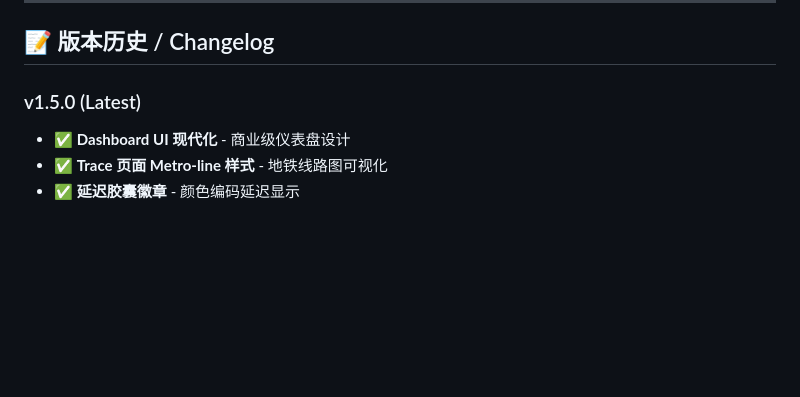
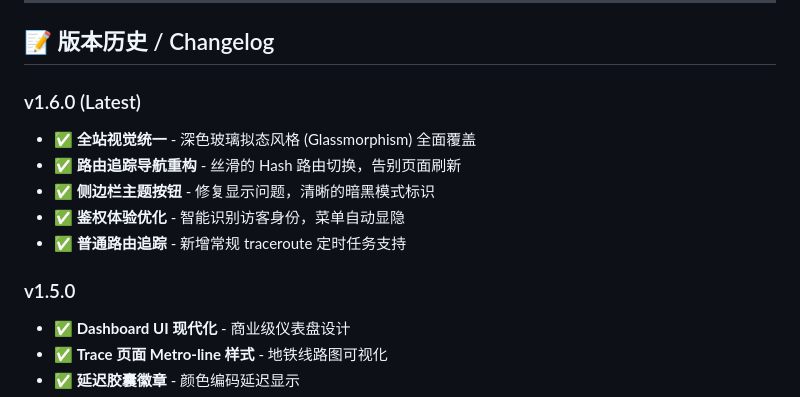
Before and after one commit to podcctv/iperf3-test-tools, a Markdown page: README.md, the part around the change. Rendered like a GitHub page; blank space fills up the shorter version.

Commit message:
docs: update README with v1.6.0 changelog

```diff
--- a/README.md
+++ b/README.md
@@ -283,7 +283,15 @@ docker compose exec master-api python -m app.auth --set-password 'YourNewPass' -
 
 ## 📝 版本历史 / Changelog
 
-### v1.5.0 (Latest)
+### v1.6.0 (Latest)
+
+- ✅ **全站视觉统一** - 深色玻璃拟态风格 (Glassmorphism) 全面覆盖
+- ✅ **路由追踪导航重构** - 丝滑的 Hash 路由切换，告别页面刷新
+- ✅ **侧边栏主题按钮** - 修复显示问题，清晰的暗黑模式标识
+- ✅ **鉴权体验优化** - 智能识别访客身份，菜单自动显隐
+- ✅ **普通路由追踪** - 新增常规 traceroute 定时任务支持
+
+### v1.5.0
 
 - ✅ **Dashboard UI 现代化** - 商业级仪表盘设计
 - ✅ **Trace 页面 Metro-line 样式** - 地铁线路图可视化
```
